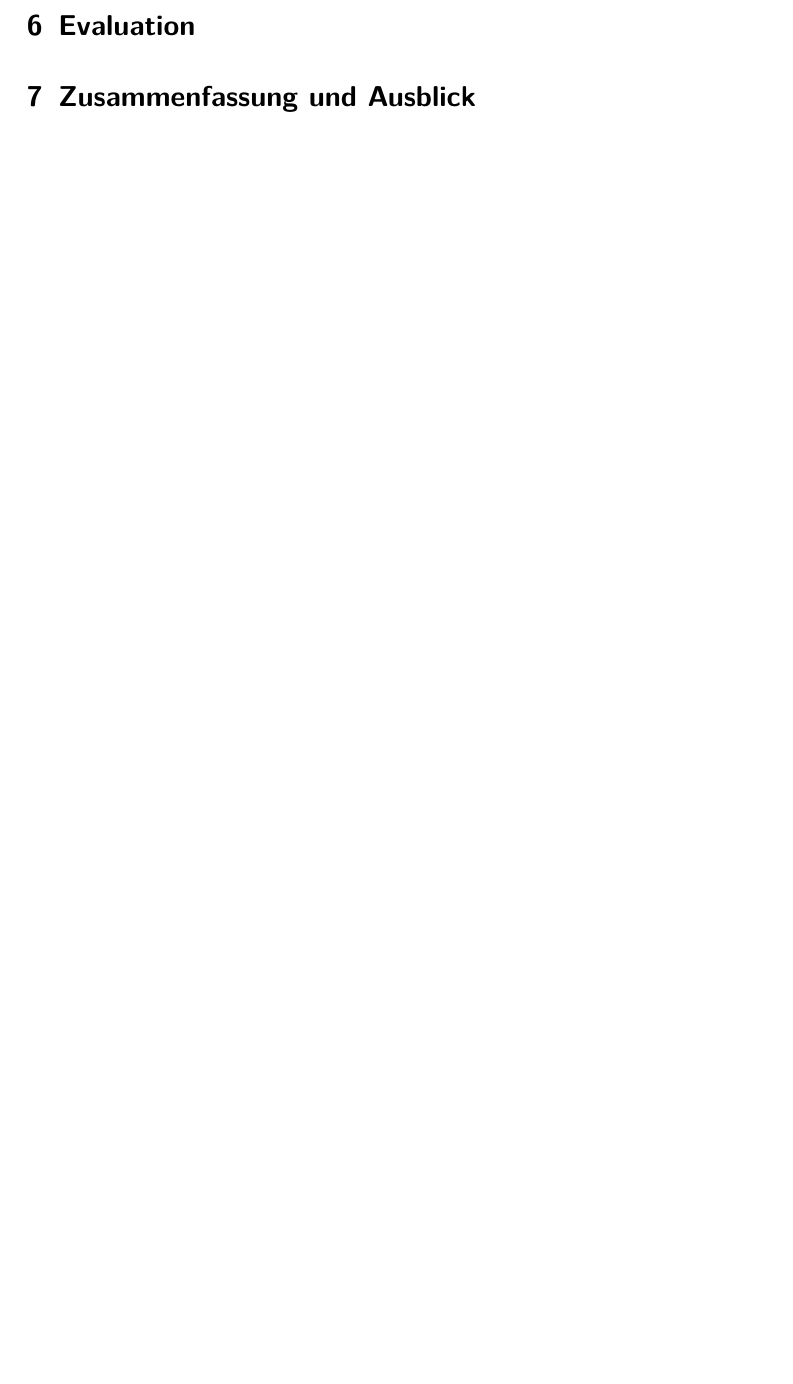
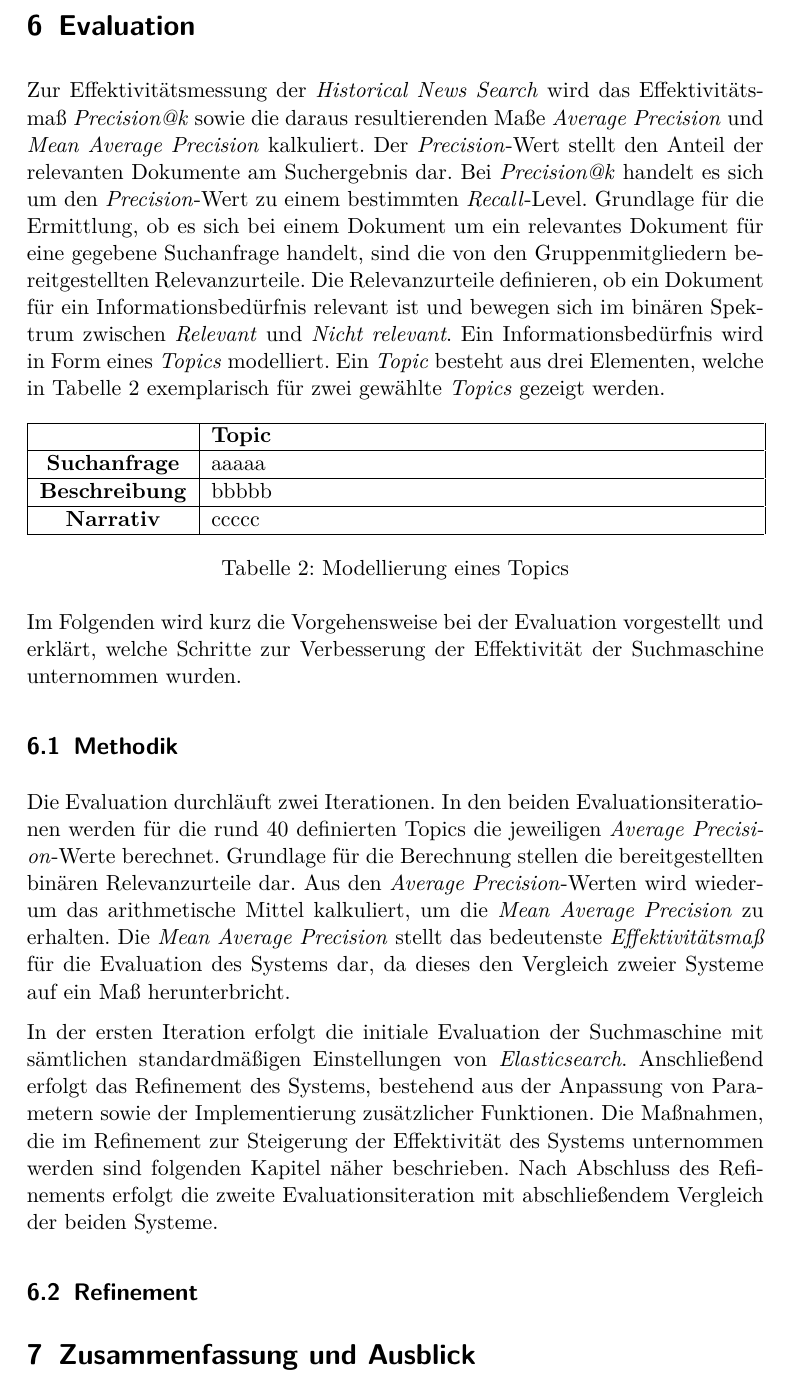
Before and after one commit to langej/HistoricalNewsSearch, a LaTeX document (hs-latex/report.tex): part of page 8 of 9, cut so that both start at the same text, the shorter picture padded with empty space. Compiled offline with pdfLaTeX.

Commit message:
Add Evaluation to Report

```diff
--- a/hs-latex/report.tex
+++ b/hs-latex/report.tex
@@ -233,6 +233,47 @@ Klickt ein Nutzer auf eine der \textit{Cards} aus der Ergebnisliste, werden ihm
 
 \section{Evaluation}
 
+Zur Effektivitätsmessung der \textit{Historical News Search} wird das Effektivitätsmaß \textit{Precision@k} sowie die daraus resultierenden Maße \textit{Average Precision} und \textit{Mean Average Precision} kalkuliert.
+Der \textit{Precision}-Wert stellt den Anteil der relevanten Dokumente am Suchergebnis dar.
+Bei \textit{Precision@k} handelt es sich um den \textit{Precision}-Wert zu einem bestimmten \textit{Recall}-Level.
+Grundlage für die Ermittlung, ob es sich bei einem Dokument um ein relevantes Dokument für eine gegebene Suchanfrage handelt, sind die von den Gruppenmitgliedern bereitgestellten Relevanzurteile.
+Die Relevanzurteile definieren, ob ein Dokument für ein Informationsbedürfnis relevant ist und bewegen sich im binären Spektrum zwischen \textit{Relevant} und \textit{Nicht relevant}.
+Ein Informationsbedürfnis wird in Form eines \textit{Topics} modelliert.
+Ein \textit{Topic} besteht aus drei Elementen, welche in Tabelle 2 exemplarisch für zwei gewählte \textit{Topics} gezeigt werden.
+
+\begin{table}[h]
+	\centering
+	\begin{tabularx}{\textwidth}{|c|p{9.55cm}|}
+		\hline
+		& \textbf{Topic} \\
+		\hline
+		\textbf{Suchanfrage} & aaaaa \\
+		\hline
+		\textbf{Beschreibung} & bbbbb \\
+		\hline
+		\textbf{Narrativ} & ccccc \\
+		\hline
+	\end{tabularx}
+\caption{Modellierung eines Topics}
+\end{table}
+
+Im Folgenden wird kurz die Vorgehensweise bei der Evaluation vorgestellt und erklärt, welche Schritte zur Verbesserung der Effektivität der Suchmaschine unternommen wurden.
+
+\subsection{Methodik}
+
+Die Evaluation durchläuft zwei Iterationen.
+In den beiden Evaluationsiterationen werden für die rund 40 definierten Topics die jeweiligen \textit{Average Precision}-Werte berechnet.
+Grundlage für die Berechnung stellen die bereitgestellten binären Relevanzurteile dar.
+Aus den \textit{Average Precision}-Werten wird wiederum das arithmetische Mittel kalkuliert, um die \textit{Mean Average Precision} zu erhalten.
+Die \textit{Mean Average Precision} stellt das bedeutenste \textit{Effektivitätsmaß} für die Evaluation des Systems dar, da dieses den Vergleich zweier Systeme auf ein Maß herunterbricht.
+
+In der ersten Iteration erfolgt die initiale Evaluation der Suchmaschine mit sämtlichen standardmäßigen Einstellungen von \textit{Elasticsearch}.
+Anschließend erfolgt das Refinement des Systems, bestehend aus der Anpassung von Parametern sowie der Implementierung zusätzlicher Funktionen.
+Die Maßnahmen, die im Refinement zur Steigerung der Effektivität des Systems unternommen werden sind folgenden Kapitel näher beschrieben.
+Nach Abschluss des Refinements erfolgt die zweite Evaluationsiteration mit abschließendem Vergleich der beiden Systeme.
+
+\subsection{Refinement}
+
 \section{Zusammenfassung und Ausblick}
 
 % ----------------------------------------------------------------------------
```
Also changed, not shown: hs-latex/report.pdf, 6 other files.
